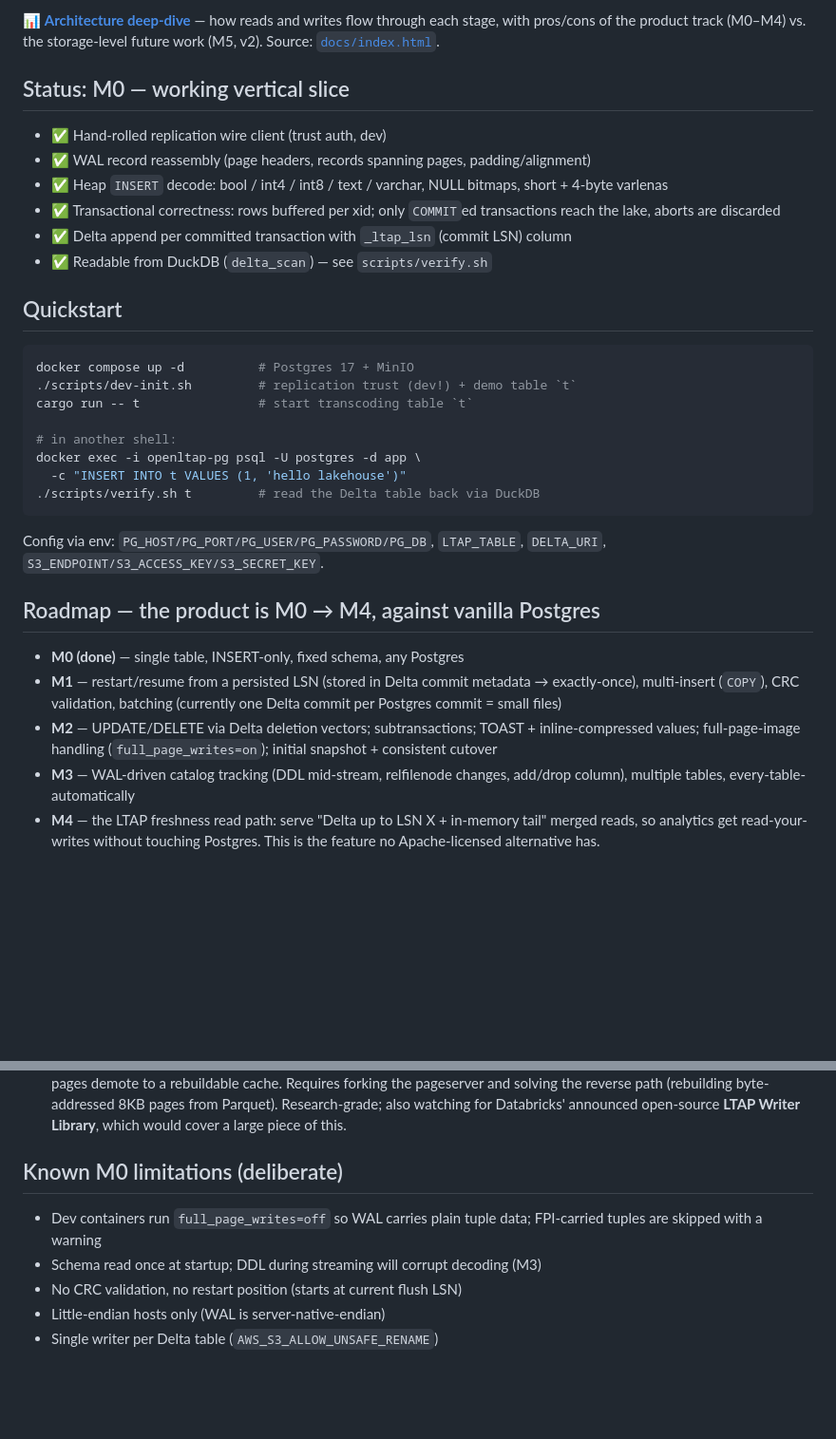
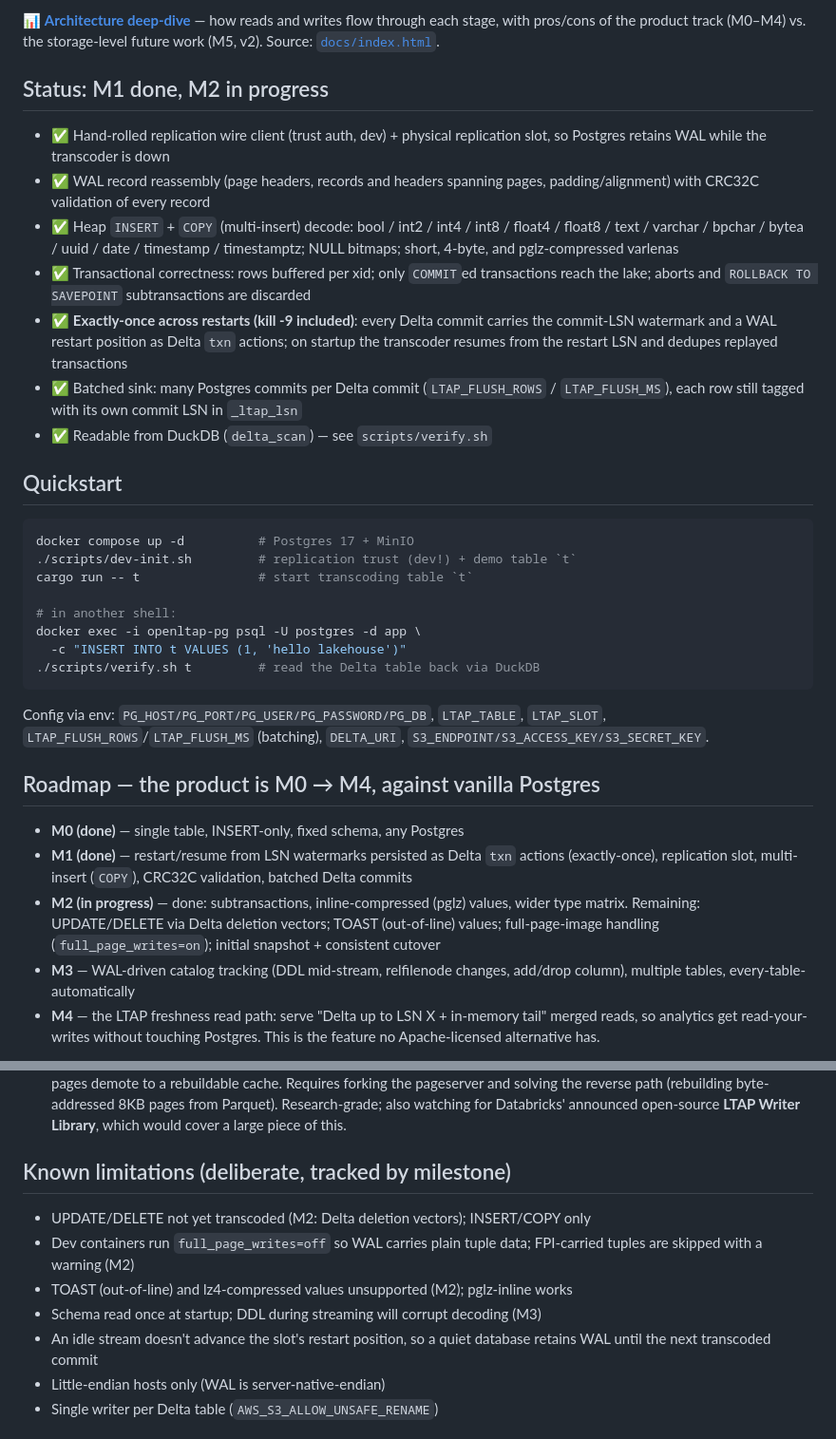
Before and after one commit to zemin-piao/open-ltap, a Markdown page: README.md, 2 parts joined by grey strips. Shown at 95% size. Drawn GitHub-style; blank space fills up the shorter version.

Commit message:
Docs: README + CLAUDE.md reflect M1 done, M2 in progress
Co-Authored-By: Claude Fable 5 <noreply@anthropic.com>

````diff
--- a/README.md
+++ b/README.md
@@ -26,13 +26,22 @@ cutover ceremony, small-file cleanup, per-table config) just to get operational
 flow through each stage, with pros/cons of the product track (M0–M4) vs. the storage-level
 future work (M5, v2). Source: [`docs/index.html`](docs/index.html).
 
-## Status: M0 — working vertical slice
+## Status: M1 done, M2 in progress
 
-- ✅ Hand-rolled replication wire client (trust auth, dev)
-- ✅ WAL record reassembly (page headers, records spanning pages, padding/alignment)
-- ✅ Heap `INSERT` decode: bool / int4 / int8 / text / varchar, NULL bitmaps, short + 4-byte varlenas
-- ✅ Transactional correctness: rows buffered per xid; only `COMMIT`ed transactions reach the lake, aborts are discarded
-- ✅ Delta append per committed transaction with `_ltap_lsn` (commit LSN) column
+- ✅ Hand-rolled replication wire client (trust auth, dev) + physical replication slot, so
+  Postgres retains WAL while the transcoder is down
+- ✅ WAL record reassembly (page headers, records and headers spanning pages, padding/alignment)
+  with CRC32C validation of every record
+- ✅ Heap `INSERT` + `COPY` (multi-insert) decode: bool / int2 / int4 / int8 / float4 / float8 /
+  text / varchar / bpchar / bytea / uuid / date / timestamp / timestamptz; NULL bitmaps; short,
+  4-byte, and pglz-compressed varlenas
+- ✅ Transactional correctness: rows buffered per xid; only `COMMIT`ed transactions reach the
+  lake; aborts and `ROLLBACK TO SAVEPOINT` subtransactions are discarded
+- ✅ **Exactly-once across restarts (kill -9 included)**: every Delta commit carries the commit-LSN
+  watermark and a WAL restart position as Delta `txn` actions; on startup the transcoder resumes
+  from the restart LSN and dedupes replayed transactions
+- ✅ Batched sink: many Postgres commits per Delta commit (`LTAP_FLUSH_ROWS` / `LTAP_FLUSH_MS`),
+  each row still tagged with its own commit LSN in `_ltap_lsn`
 - ✅ Readable from DuckDB (`delta_scan`) — see `scripts/verify.sh`
 
 ## Quickstart
@@ -48,17 +57,19 @@ docker exec -i openltap-pg psql -U postgres -d app \
 ./scripts/verify.sh t         # read the Delta table back via DuckDB
 ```
 
-Config via env: `PG_HOST/PG_PORT/PG_USER/PG_PASSWORD/PG_DB`, `LTAP_TABLE`,
-`DELTA_URI`, `S3_ENDPOINT/S3_ACCESS_KEY/S3_SECRET_KEY`.
+Config via env: `PG_HOST/PG_PORT/PG_USER/PG_PASSWORD/PG_DB`, `LTAP_TABLE`, `LTAP_SLOT`,
+`LTAP_FLUSH_ROWS`/`LTAP_FLUSH_MS` (batching), `DELTA_URI`,
+`S3_ENDPOINT/S3_ACCESS_KEY/S3_SECRET_KEY`.
 
 ## Roadmap — the product is M0 → M4, against vanilla Postgres
 
 - **M0 (done)** — single table, INSERT-only, fixed schema, any Postgres
-- **M1** — restart/resume from a persisted LSN (stored in Delta commit metadata → exactly-once),
-  multi-insert (`COPY`), CRC validation, batching (currently one Delta commit per Postgres
-  commit = small files)
-- **M2** — UPDATE/DELETE via Delta deletion vectors; subtransactions; TOAST + inline-compressed
-  values; full-page-image handling (`full_page_writes=on`); initial snapshot + consistent cutover
+- **M1 (done)** — restart/resume from LSN watermarks persisted as Delta `txn` actions
+  (exactly-once), replication slot, multi-insert (`COPY`), CRC32C validation, batched Delta
+  commits
+- **M2 (in progress)** — done: subtransactions, inline-compressed (pglz) values, wider type
+  matrix. Remaining: UPDATE/DELETE via Delta deletion vectors; TOAST (out-of-line) values;
+  full-page-image handling (`full_page_writes=on`); initial snapshot + consistent cutover
 - **M3** — WAL-driven catalog tracking (DDL mid-stream, relfilenode changes, add/drop column),
   multiple tables, every-table-automatically
 - **M4** — the LTAP freshness read path: serve "Delta up to LSN X + in-memory tail" merged reads,
@@ -82,12 +93,15 @@ database platform to adopt.
   also watching for Databricks' announced open-source **LTAP Writer Library**, which would cover
   a large piece of this.
 
-## Known M0 limitations (deliberate)
+## Known limitations (deliberate, tracked by milestone)
 
+- UPDATE/DELETE not yet transcoded (M2: Delta deletion vectors); INSERT/COPY only
 - Dev containers run `full_page_writes=off` so WAL carries plain tuple data;
-  FPI-carried tuples are skipped with a warning
+  FPI-carried tuples are skipped with a warning (M2)
+- TOAST (out-of-line) and lz4-compressed values unsupported (M2); pglz-inline works
 - Schema read once at startup; DDL during streaming will corrupt decoding (M3)
-- No CRC validation, no restart position (starts at current flush LSN)
+- An idle stream doesn't advance the slot's restart position, so a quiet database
+  retains WAL until the next transcoded commit
 - Little-endian hosts only (WAL is server-native-endian)
 - Single writer per Delta table (`AWS_S3_ALLOW_UNSAFE_RENAME`)
 
````
Also changed, not shown: CLAUDE.md (+27 -17 lines).
